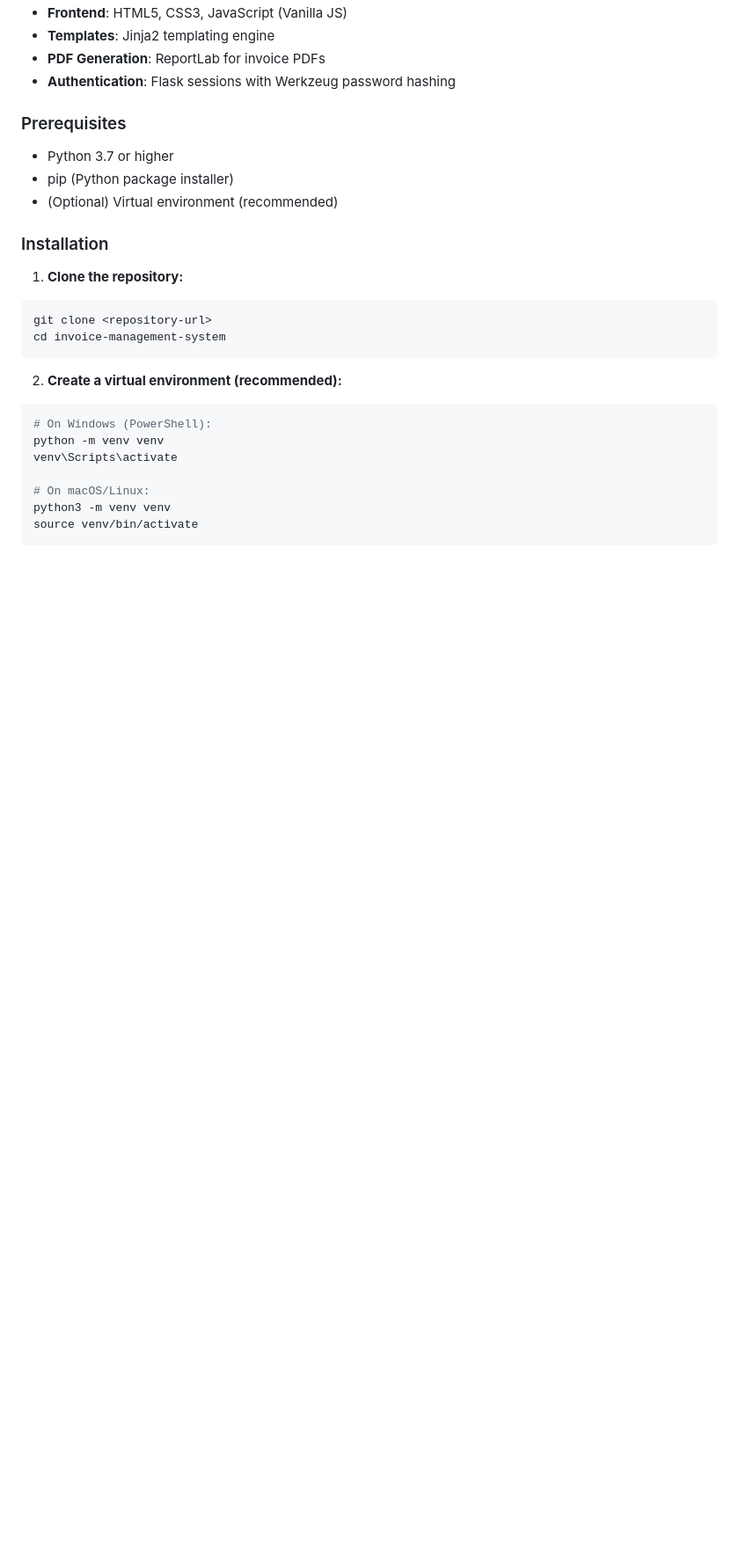
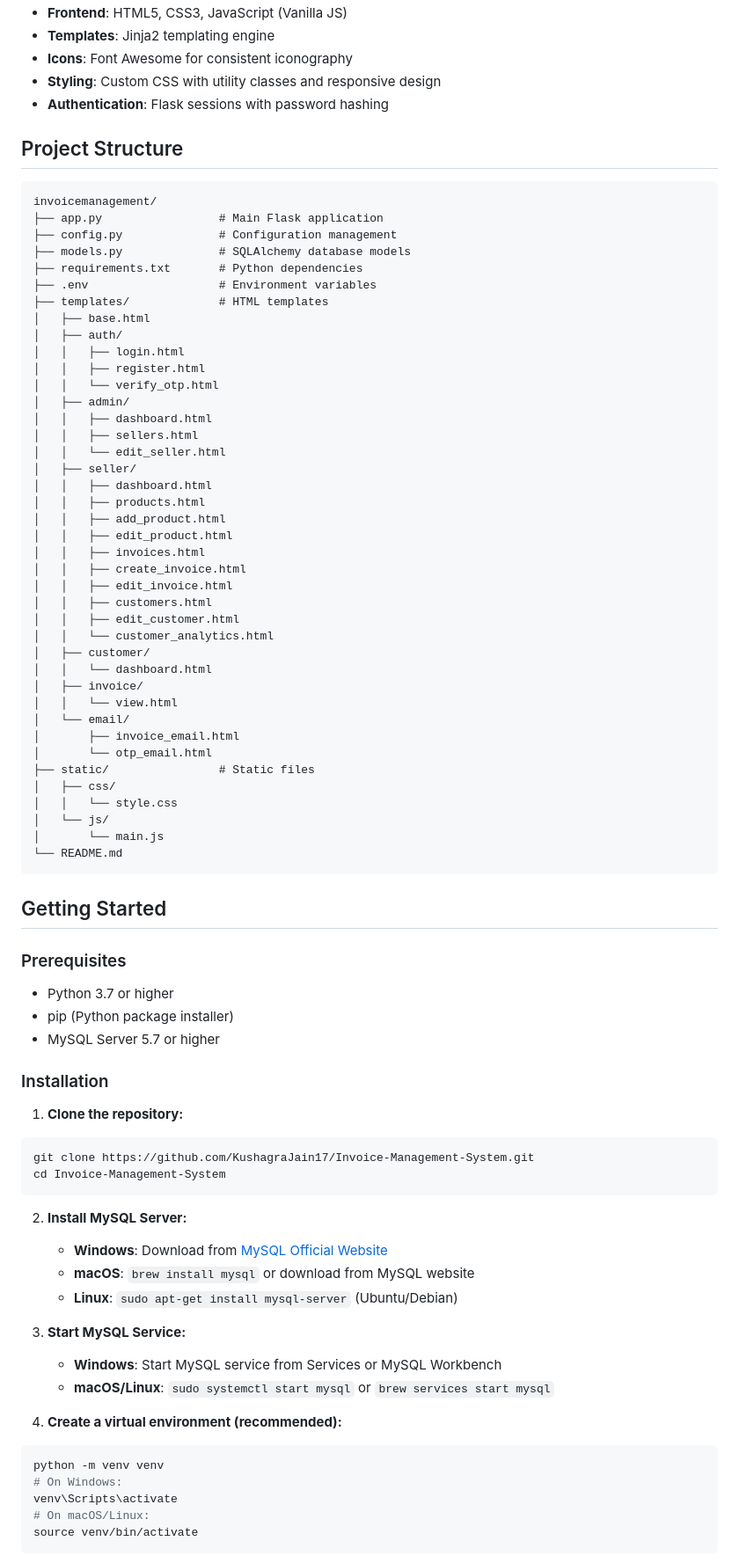
Before and after one commit to KushagraJain17/Invoice-Management-System, a Markdown page: README.md, the part around one of its changes. Shown at 88% size. GitHub-like rendering; blank space fills up the shorter version.

Commit message:
Revise README for clarity and detail
Enhanced the README to include more detailed features and technology stack, updated installation instructions, and improved clarity on the project structure.

````diff
--- a/README.md
+++ b/README.md
@@ -43,32 +58,89 @@ A modern invoice management system built with Python Flask that allows sellers t
 - **Frontend**: HTML5, CSS3, JavaScript (Vanilla JS)
 - **Templates**: Jinja2 templating engine
-- **PDF Generation**: ReportLab for invoice PDFs
-- **Authentication**: Flask sessions with Werkzeug password hashing
+- **Icons**: Font Awesome for consistent iconography
+- **Styling**: Custom CSS with utility classes and responsive design
+- **Authentication**: Flask sessions with password hashing
+
+## Project Structure
+
+```
+invoicemanagement/
+├── app.py                 # Main Flask application
+├── config.py              # Configuration management
+├── models.py              # SQLAlchemy database models
+├── requirements.txt       # Python dependencies
+├── .env                   # Environment variables
+├── templates/             # HTML templates
+│   ├── base.html
+│   ├── auth/
+│   │   ├── login.html
+│   │   ├── register.html
+│   │   └── verify_otp.html
+│   ├── admin/
+│   │   ├── dashboard.html
+│   │   ├── sellers.html
+│   │   └── edit_seller.html
+│   ├── seller/
+│   │   ├── dashboard.html
+│   │   ├── products.html
+│   │   ├── add_product.html
+│   │   ├── edit_product.html
+│   │   ├── invoices.html
+│   │   ├── create_invoice.html
+│   │   ├── edit_invoice.html
+│   │   ├── customers.html
+│   │   ├── edit_customer.html
+│   │   └── customer_analytics.html
+│   ├── customer/
+│   │   └── dashboard.html
+│   ├── invoice/
+│   │   └── view.html
+│   └── email/
+│       ├── invoice_email.html
+│       └── otp_email.html
+├── static/                # Static files
+│   ├── css/
+│   │   └── style.css
+│   └── js/
+│       └── main.js
+└── README.md
+```
+
+## Getting Started
 
 ### Prerequisites
 
 - Python 3.7 or higher
 - pip (Python package installer)
-- (Optional) Virtual environment (recommended)
+- MySQL Server 5.7 or higher
 
 ### Installation
 
 1. **Clone the repository:**
 
 ```bash
-git clone <repository-url>
-cd invoice-management-system
+git clone https://github.com/KushagraJain17/Invoice-Management-System.git
+cd Invoice-Management-System
 ```
 
-2. **Create a virtual environment (recommended):**
+2. **Install MySQL Server:**
+
+   - **Windows**: Download from [MySQL Official Website](https://dev.mysql.com/downloads/mysql/)
+   - **macOS**: `brew install mysql` or download from MySQL website
+   - **Linux**: `sudo apt-get install mysql-server` (Ubuntu/Debian)
+
+3. **Start MySQL Service:**
+
+   - **Windows**: Start MySQL service from Services or MySQL Workbench
+   - **macOS/Linux**: `sudo systemctl start mysql` or `brew services start mysql`
+
+4. **Create a virtual environment (recommended):**
 
 ```bash
-# On Windows (PowerShell):
 python -m venv venv
+# On Windows:
 venv\Scripts\activate
-
 # On macOS/Linux:
-python3 -m venv venv
 source venv/bin/activate
 ```
 
````
Also changed, not shown: other parts of README.md (+137 -81 lines).
